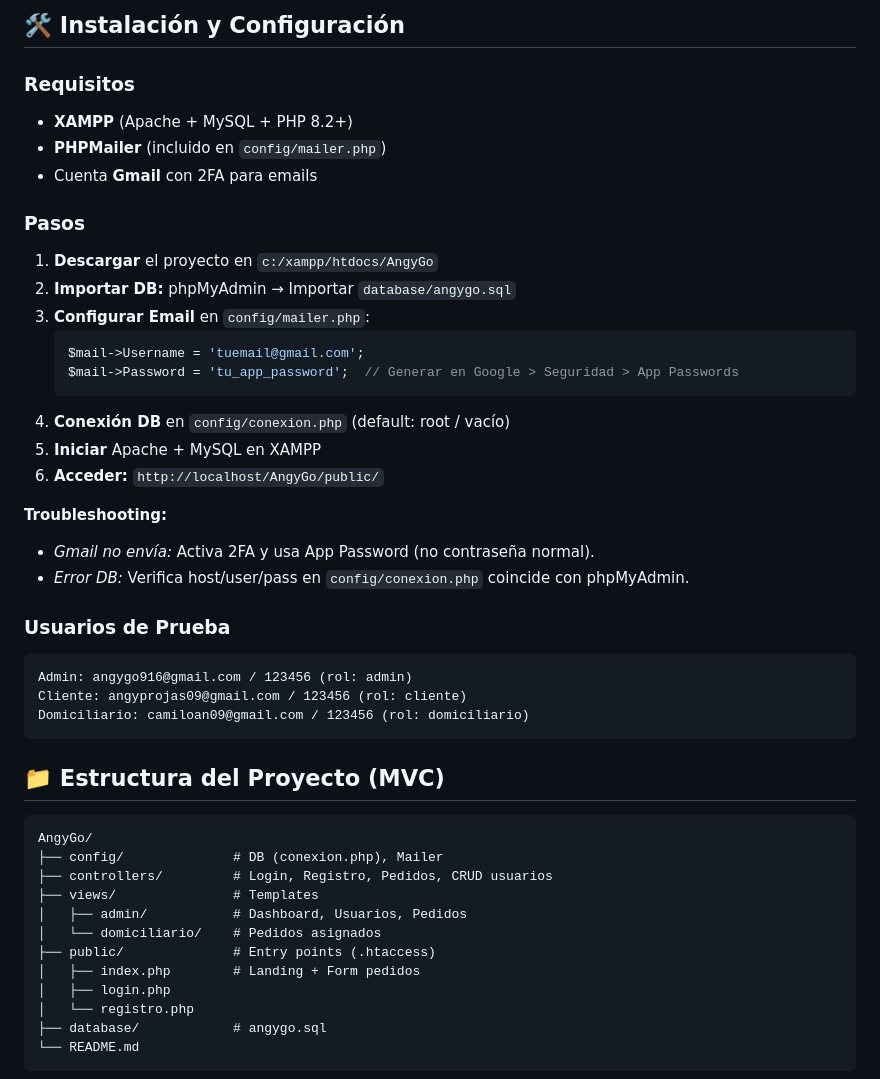
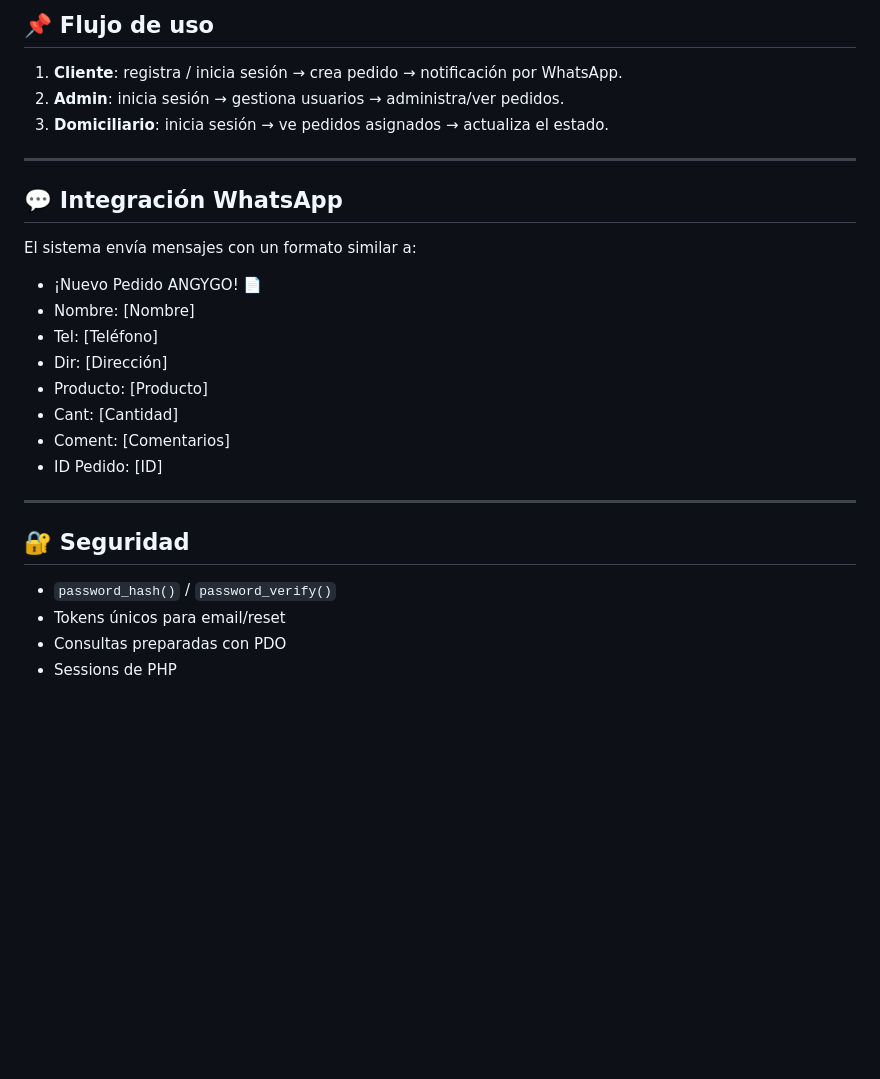
Before and after one commit to angyprojas09-alt/AngyGo, a Markdown page: README.md, the part around one of its changes. GitHub-like rendering; blank space fills up the shorter version.

````diff
--- a/README.md
+++ b/README.md
@@ -36,47 +80,28 @@ angygo (MySQL/MariaDB)
 
-## 🛠️ Instalación y Configuración
+## 📌 Flujo de uso
+1. **Cliente**: registra / inicia sesión → crea pedido → notificación por WhatsApp.
+2. **Admin**: inicia sesión → gestiona usuarios → administra/ver pedidos.
+3. **Domiciliario**: inicia sesión → ve pedidos asignados → actualiza el estado.
 
-### Requisitos
-- **XAMPP** (Apache + MySQL + PHP 8.2+)
-- **PHPMailer** (incluido en `config/mailer.php`)
-- Cuenta **Gmail** con 2FA para emails
+---
 
-### Pasos
-1. **Descargar** el proyecto en `c:/xampp/htdocs/AngyGo`
-2. **Importar DB:** phpMyAdmin → Importar `database/angygo.sql`
-3. **Configurar Email** en `config/mailer.php`:
-   ```php
-   $mail->Username = 'tuemail@gmail.com';
-   $mail->Password = 'tu_app_password';  // Generar en Google > Seguridad > App Passwords
-   ```
-4. **Conexión DB** en `config/conexion.php` (default: root / vacío)
-5. **Iniciar** Apache + MySQL en XAMPP
-6. **Acceder:** `http://localhost/AngyGo/public/`
+## 💬 Integración WhatsApp
+El sistema envía mensajes con un formato similar a:
 
-**Troubleshooting:**
-- *Gmail no envía:* Activa 2FA y usa App Password (no contraseña normal).
-- *Error DB:* Verifica host/user/pass en `config/conexion.php` coincide con phpMyAdmin.
+- ¡Nuevo Pedido ANGYGO! 📄
+- Nombre: [Nombre]
+- Tel: [Teléfono]
+- Dir: [Dirección]
+- Producto: [Producto]
+- Cant: [Cantidad]
+- Coment: [Comentarios]
+- ID Pedido: [ID]
 
-### Usuarios de Prueba
-```
-Admin: angygo916@gmail.com / 123456 (rol: admin)
-Cliente: angyprojas09@gmail.com / 123456 (rol: cliente)
-Domiciliario: camiloan09@gmail.com / 123456 (rol: domiciliario)
-```
+---
 
-## 📁 Estructura del Proyecto (MVC)
-```
-AngyGo/
-├── config/              # DB (conexion.php), Mailer
-├── controllers/         # Login, Registro, Pedidos, CRUD usuarios
-├── views/               # Templates
-│   ├── admin/           # Dashboard, Usuarios, Pedidos
-│   └── domiciliario/    # Pedidos asignados
-├── public/              # Entry points (.htaccess)
-│   ├── index.php        # Landing + Form pedidos
-│   ├── login.php
-│   └── registro.php
-├── database/            # angygo.sql
-└── README.md
-```
+## 🔐 Seguridad
+- `password_hash()` / `password_verify()`
+- Tokens únicos para email/reset
+- Consultas preparadas con PDO
+- Sessions de PHP
 
````
Also changed, not shown: other parts of README.md (+79 -69 lines).
